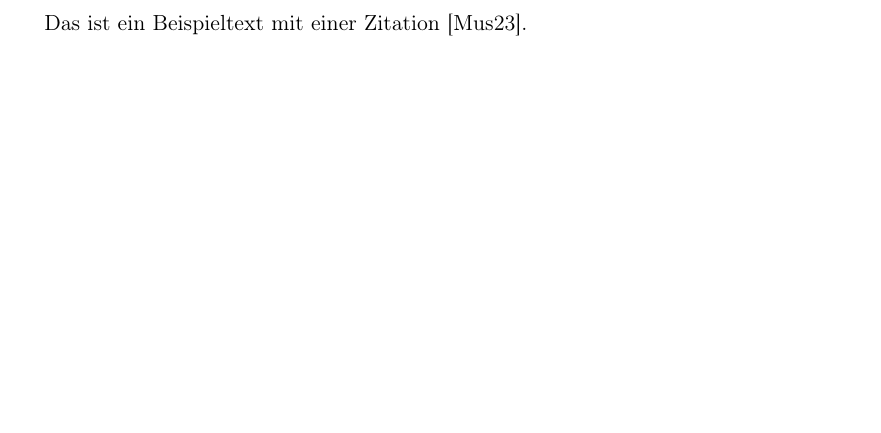
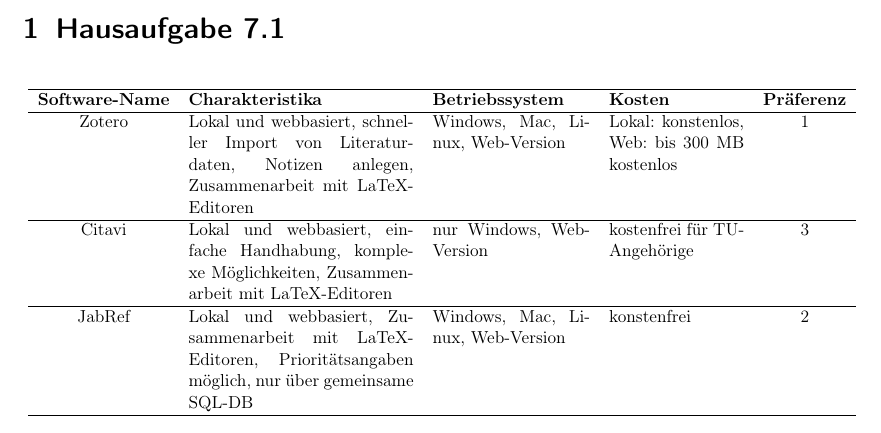
Before and after one commit to achudnova/latex-exercises, a LaTeX problem sheet (07_ha/07_exercise.tex): part of the page, cut at the place of the change, the shorter picture padded with empty space. Compiled offline with pdfLaTeX.

Commit message:
add table in 07ex

```diff
--- a/07_ha/07_exercise.tex
+++ b/07_ha/07_exercise.tex
@@ -14,11 +16,31 @@
 \begin{document}
-
-Das ist ein Beispieltext mit einer Zitation \cite{testkey}.
+%
+\section{Hausaufgabe 7.1}
+%
+\begin{table}[htbp]
+    \resizebox{\textwidth}{!}{ % Breite fest, Höhe automatisch
+    \begin{tabular}{c p{5cm} p{3.5cm} p{3cm} c}
+        \hline
+        \textbf{Software-Name}  & \textbf{Charakteristika}     & \textbf{Betriebssystem}    & \textbf{Kosten}      & \textbf{Präferenz} \\
+        \hline
+        Zotero                  & Lokal und webbasiert, schneller Import von Literaturdaten, Notizen anlegen, Zusammenarbeit mit LaTeX-Editoren
+                                & Windows, Mac, Linux, Web-Version    & Lokal: konstenlos, Web: bis 300 MB kostenlos  & 1 \\
+        \hline
+        Citavi                  & Lokal und webbasiert, einfache Handhabung, komplexe Möglichkeiten, Zusammenarbeit mit LaTeX-Editoren
+                                & nur Windows, Web-Version & kostenfrei für TU-Angehörige & 3 \\
+        \hline
+        JabRef                  & Lokal und webbasiert, Zusammenarbeit mit LaTeX-Editoren, Prioritätsangaben möglich, nur über gemeinsame SQL-DB
+                                & Windows, Mac, Linux, Web-Version & konstenfrei & 2 \\
+        \hline
+    \end{tabular}}
+\end{table}
+%
+% Das ist ein Beispieltext mit einer Zitation \cite{testkey}.
 
 % \cite[Präfix][Suffix]{Kürzel}
 % \parencite[Präfix][Suffix]{Kürzel}
 % \footcite[Präfix][Suffix]{Kürzel}
 % \textcite[Präfix][Suffix]{Kürzel}
 % \printbibliography
-
+%
 \end{document}
```
Also changed, not shown: 07_ha/07_exercise.pdf, 07_ha/07_exercise.tex (4 more changed lines).
